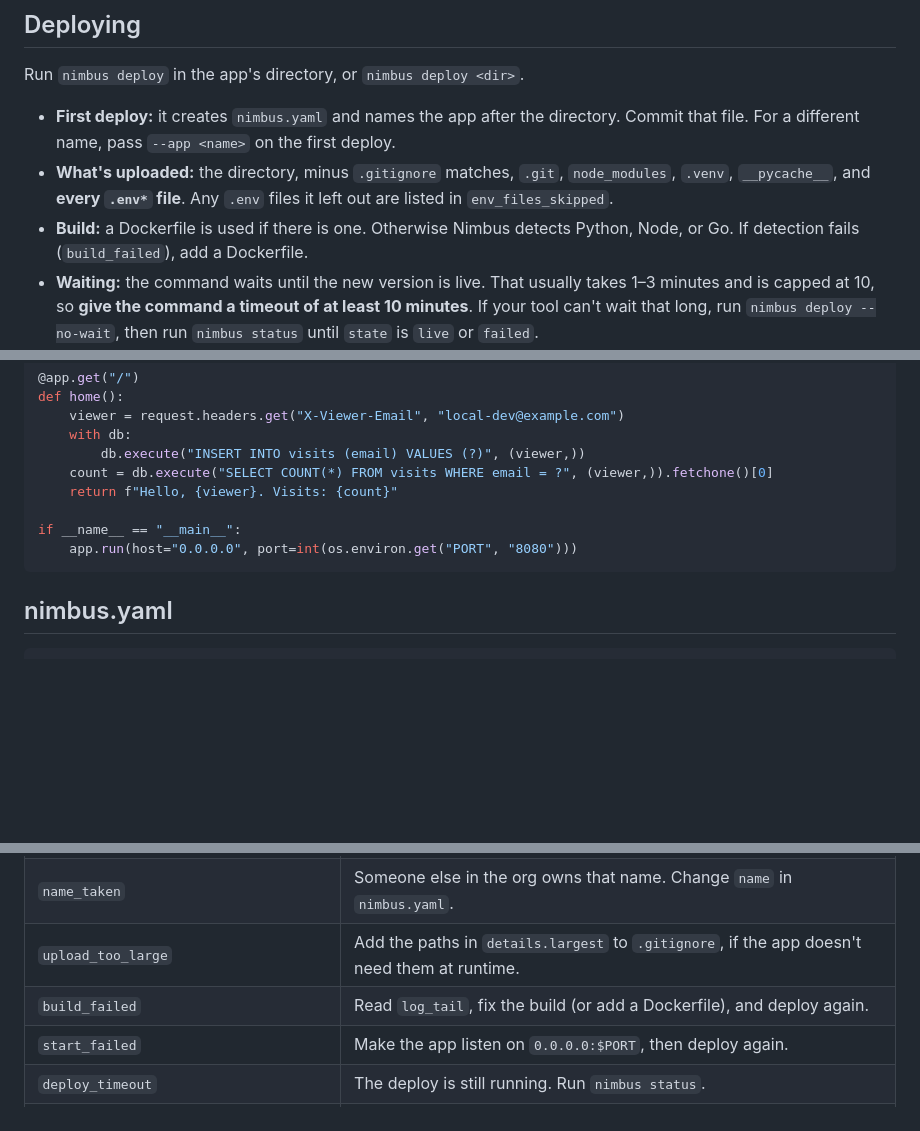
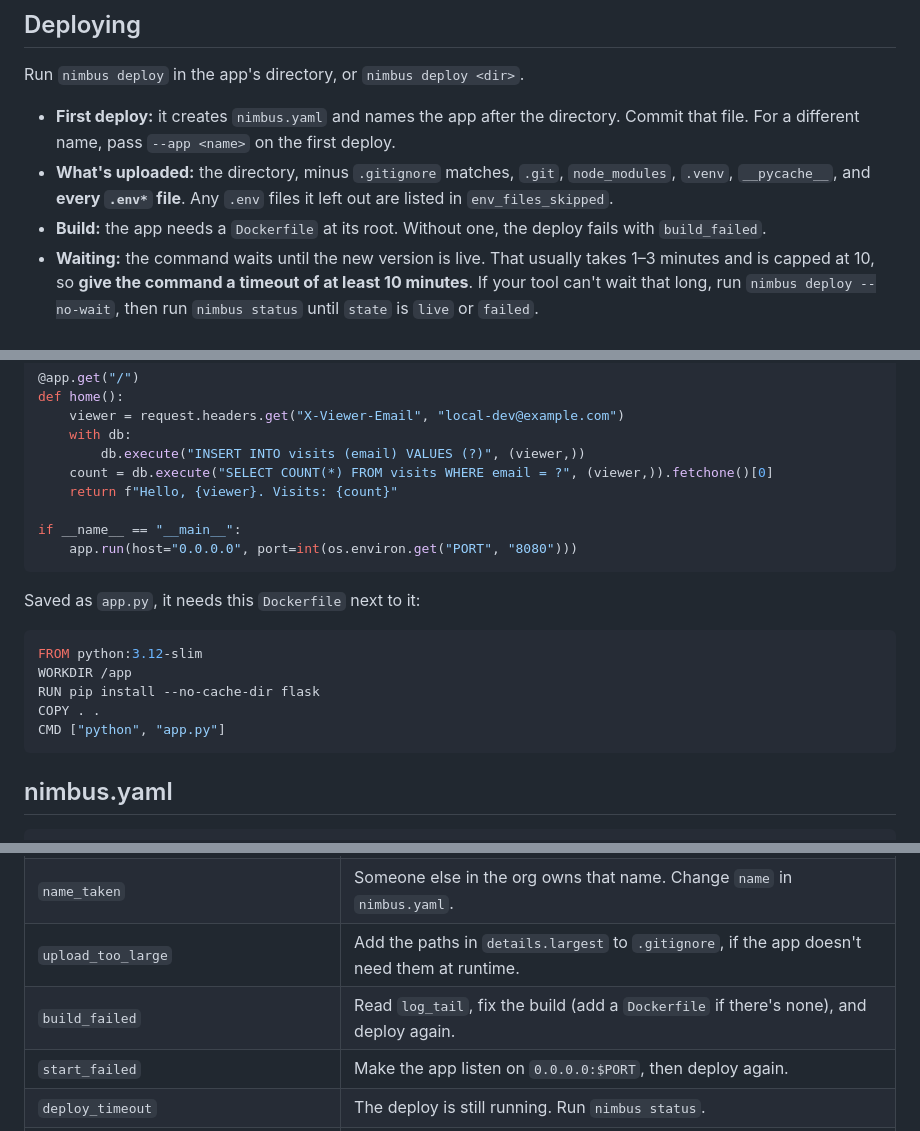
Before and after one commit to wceriale/nimbus-cli, a Markdown page: docs/agent-guide.md, 3 parts joined by grey strips. Rendered like a GitHub page; blank space fills up the shorter version.

````diff
--- a/docs/agent-guide.md
+++ b/docs/agent-guide.md
@@ -27,7 +27,7 @@ If step 3 still returns `pending`, the user hasn't approved yet. Ask them instea
 Run `nimbus deploy` in the app's directory, or `nimbus deploy <dir>`.
 - **First deploy:** it creates `nimbus.yaml` and names the app after the directory. Commit that file. For a different name, pass `--app <name>` on the first deploy.
 - **What's uploaded:** the directory, minus `.gitignore` matches, `.git`, `node_modules`, `.venv`, `__pycache__`, and **every `.env*` file**. Any `.env` files it left out are listed in `env_files_skipped`.
-- **Build:** a Dockerfile is used if there is one. Otherwise Nimbus detects Python, Node, or Go. If detection fails (`build_failed`), add a Dockerfile.
+- **Build:** the app needs a `Dockerfile` at its root. Without one, the deploy fails with `build_failed`.
 - **Waiting:** the command waits until the new version is live. That usually takes 1–3 minutes and is capped at 10, so **give the command a timeout of at least 10 minutes**. If your tool can't wait that long, run `nimbus deploy --no-wait`, then run `nimbus status` until `state` is `live` or `failed`.
 - **No changes:** running it again on the same source returns `"unchanged": true` and builds nothing.
 - **Failures:** `error.log_tail` has the end of the log. Fix the problem and deploy again. `nimbus logs --build` shows the full build log.
@@ -74,6 +74,15 @@ if __name__ == "__main__":
     app.run(host="0.0.0.0", port=int(os.environ.get("PORT", "8080")))
 ```
 
+Saved as `app.py`, it needs this `Dockerfile` next to it:
+```dockerfile
+FROM python:3.12-slim
+WORKDIR /app
+RUN pip install --no-cache-dir flask
+COPY . .
+CMD ["python", "app.py"]
+```
+
 ## nimbus.yaml
 ```yaml
 name: renewal-desk      # required: 3–40 lowercase letters, digits, hyphens; becomes the URL
@@ -93,7 +102,7 @@ The file has no other fields. A `share:` field is an error, because sharing is a
 | `invalid_manifest`, `invalid_name` | Fix the field the message names. |
 | `name_taken` | Someone else in the org owns that name. Change `name` in `nimbus.yaml`. |
 | `upload_too_large` | Add the paths in `details.largest` to `.gitignore`, if the app doesn't need them at runtime. |
-| `build_failed` | Read `log_tail`, fix the build (or add a Dockerfile), and deploy again. |
+| `build_failed` | Read `log_tail`, fix the build (add a `Dockerfile` if there's none), and deploy again. |
 | `start_failed` | Make the app listen on `0.0.0.0:$PORT`, then deploy again. |
 | `deploy_timeout` | The deploy is still running. Run `nimbus status`. |
 | `app_not_found` | There's no such app, or it isn't the user's. Check `nimbus list`. |
````
Also changed, not shown: DESIGN.md (+4 -3 lines).
